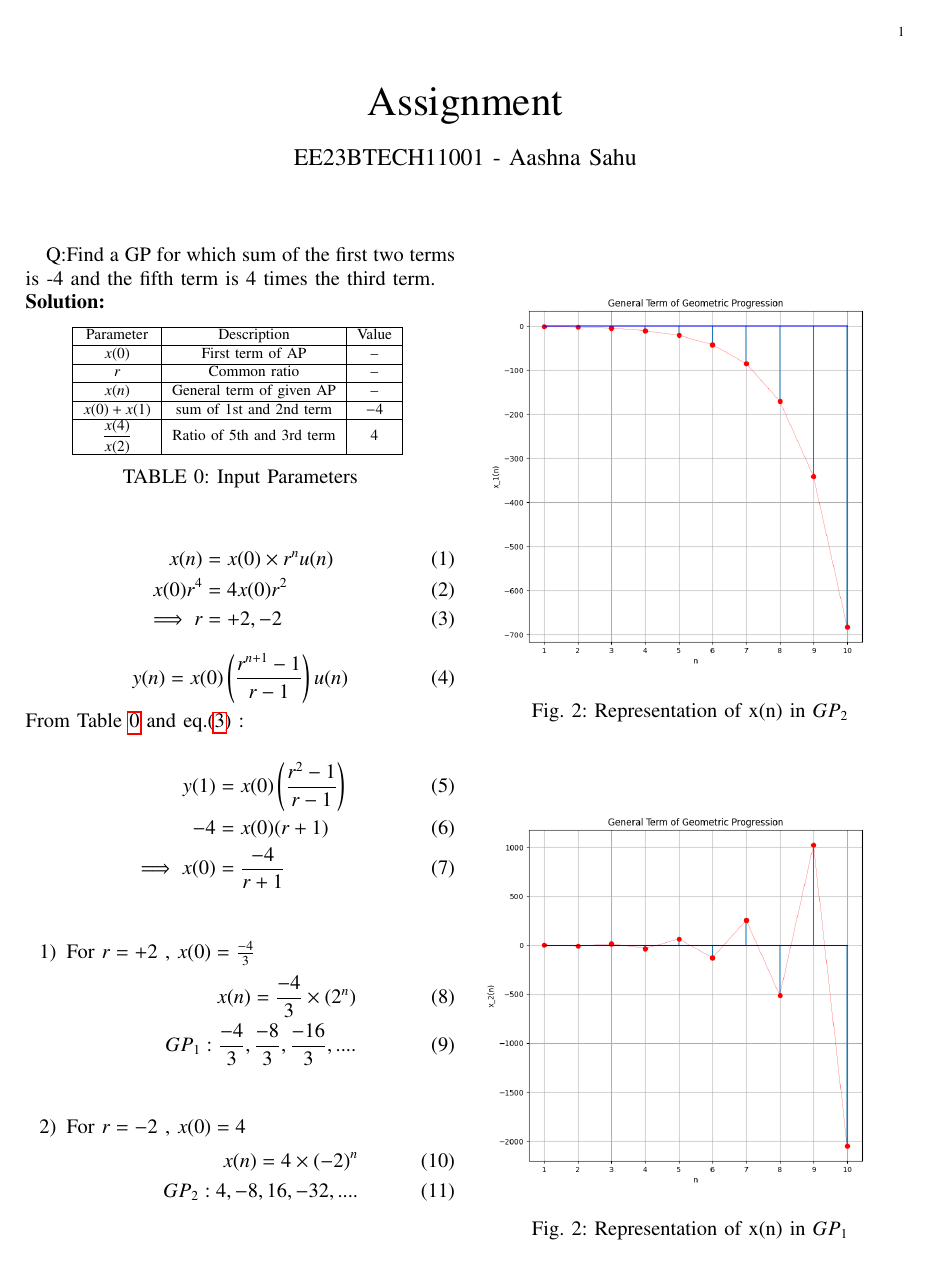
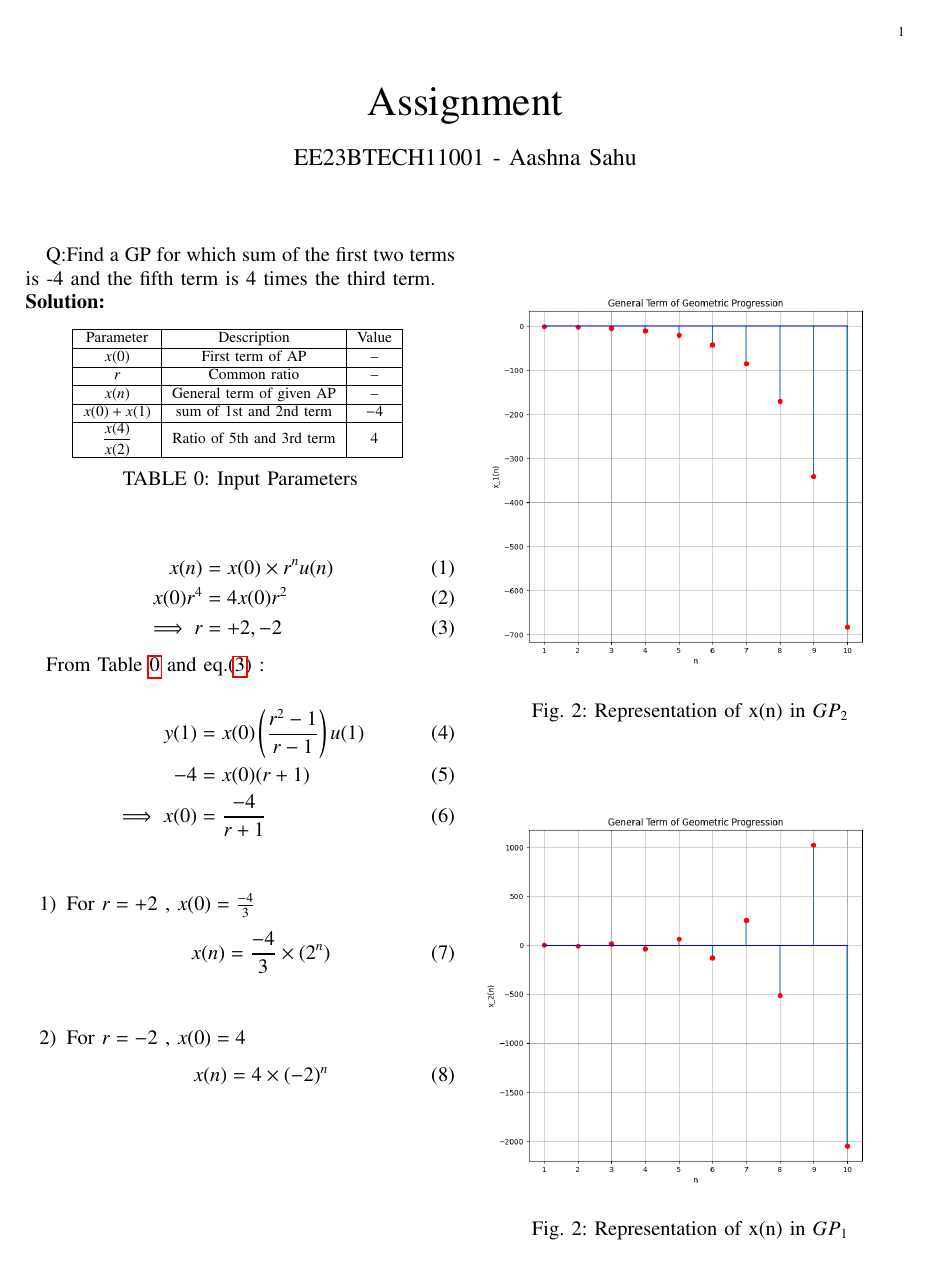
Before and after one commit to aashnasahu24/11.9.3.16, a LaTeX paper (question2.tex): the whole page. Compiled offline with pdfLaTeX.

Commit message:
Add files via upload

```diff
--- a/question2.tex
+++ b/question2.tex
@@ -141,12 +141,10 @@ x(0)r^4&=4x(0)r^2\\
 \implies r&=+2,-2
 \label{eq:eq3}
 \end{align}
-\begin{align}
-y(n)=x(0)\brak{\frac{r^{n+1}-1}{r-1}}u(n)
-\end{align}
+
 From \tabref{tab:table1} and eq.\eqref{eq:eq3} :\\
 \begin{align}
-y(1)&=x(0)\brak{\frac{r^2-1}{r-1}}\\
+y(1)&=x(0)\brak{\frac{r^2-1}{r-1}}u(1)\\
 -4&=x(0)(r+1)\\
 \implies x(0)&=\frac{-4}{r+1}
 \end{align}\\
@@ -154,13 +152,11 @@ y(1)&=x(0)\brak{\frac{r^2-1}{r-1}}\\
 \begin{enumerate}
 \item For $r=+2$ , $x(0)=\frac{-4}{3}$
 \begin{align}
-x(n)=\frac{-4}{3}\times(2^n)\\
-GP_1: \frac{-4}{3},\frac{-8}{3},\frac{-16}{3},....
+x(n)=\frac{-4}{3}\times(2^n)
 \end{align}\\
 \item For $r=-2$ , $x(0)=4$
 \begin{align}
-x(n)=4\times(-2)^n\\
-GP_2:4,-8,16,-32,....
+x(n)=4\times(-2)^n
 \end{align}\\
 \end{enumerate}
 
```
Also changed, not shown: codes/1.py (+0 -2 lines), figs/plot1.png, figs/plot2.png, question2.pdf, 1 other file.
